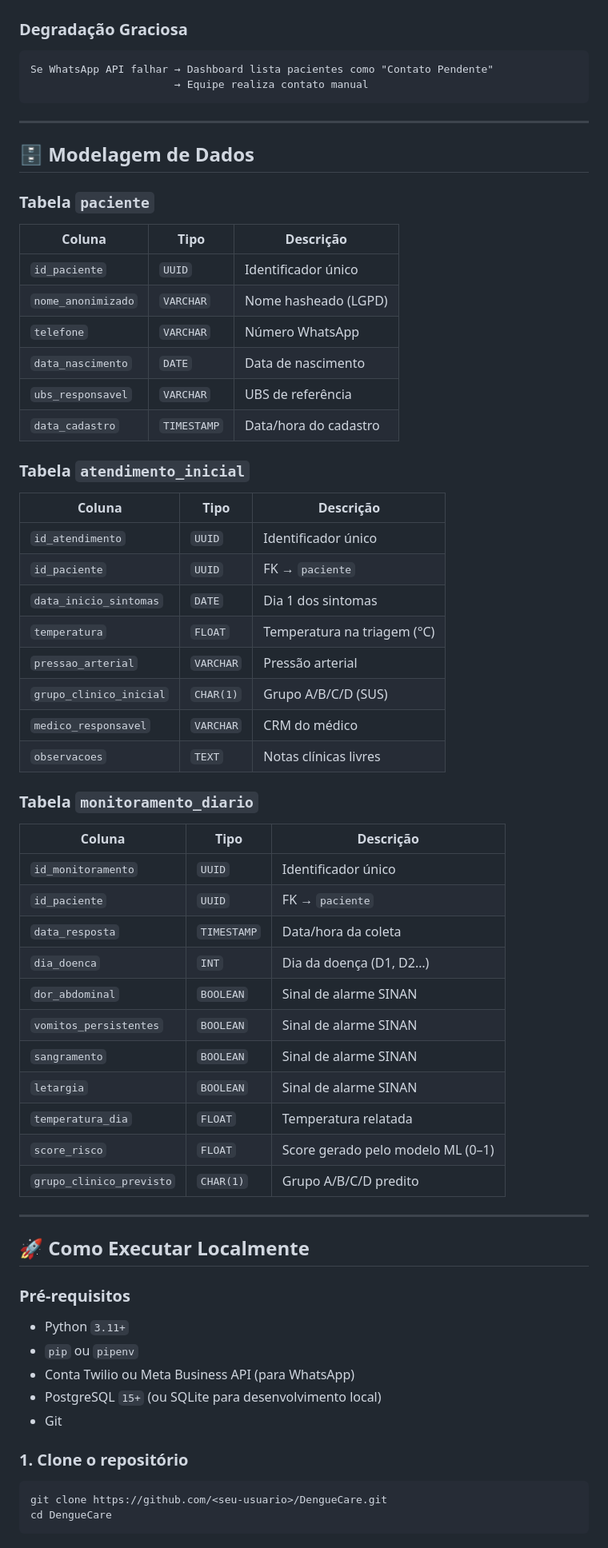
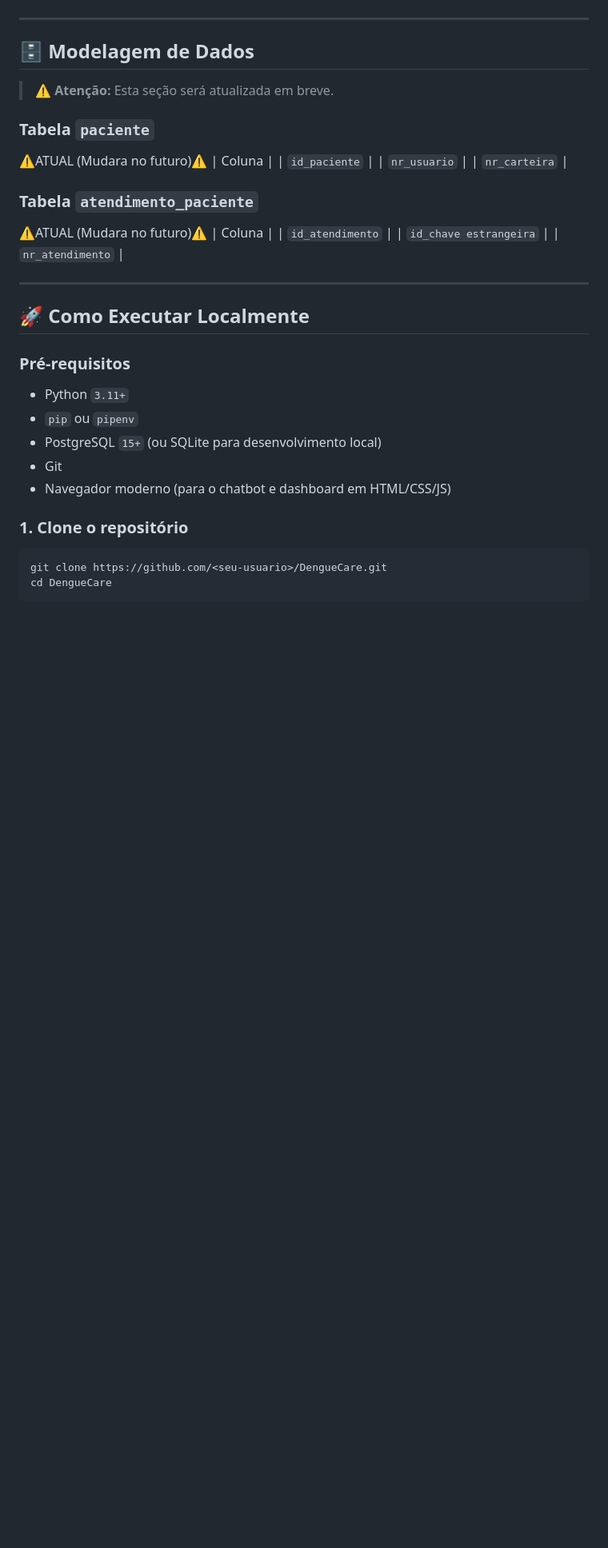
Before and after one commit to DengueCare/DengueCare, a Markdown page: README.md, the part around one of its changes. Shown at 80% size. Rendered like a GitHub page; blank space fills up the shorter version.

````diff
--- a/README.md
+++ b/README.md
@@ -135,56 +130,28 @@ flowchart TD
     J -->|🟡 Amarelo / 🟢 Verde| K
 ```
 
-### Degradação Graciosa
-
-```
-Se WhatsApp API falhar → Dashboard lista pacientes como "Contato Pendente"
-                       → Equipe realiza contato manual
-```
 
 ---
 
 ## 🗄️ Modelagem de Dados
 
+> ⚠️ **Atenção:** Esta seção será atualizada em breve.
+
 ### Tabela `paciente`
+⚠️ATUAL (Mudara no futuro)⚠️
+| Coluna |
+| `id_paciente` |
+|  `nr_usuario` |
+| `nr_carteira` |
 
-| Coluna | Tipo | Descrição |
-|--------|------|-----------|
-| `id_paciente` | `UUID` | Identificador único |
-| `nome_anonimizado` | `VARCHAR` | Nome hasheado (LGPD) |
-| `telefone` | `VARCHAR` | Número WhatsApp |
-| `data_nascimento` | `DATE` | Data de nascimento |
-| `ubs_responsavel` | `VARCHAR` | UBS de referência |
-| `data_cadastro` | `TIMESTAMP` | Data/hora do cadastro |
 
-### Tabela `atendimento_inicial`
+### Tabela `atendimento_paciente`
+⚠️ATUAL (Mudara no futuro)⚠️
+| Coluna |
+| `id_atendimento` |
+| `id_chave estrangeira` |
+| `nr_atendimento` |
 
-| Coluna | Tipo | Descrição |
-|--------|------|-----------|
-| `id_atendimento` | `UUID` | Identificador único |
-| `id_paciente` | `UUID` | FK → `paciente` |
-| `data_inicio_sintomas` | `DATE` | Dia 1 dos sintomas |
-| `temperatura` | `FLOAT` | Temperatura na triagem (°C) |
-| `pressao_arterial` | `VARCHAR` | Pressão arterial |
-| `grupo_clinico_inicial` | `CHAR(1)` | Grupo A/B/C/D (SUS) |
-| `medico_responsavel` | `VARCHAR` | CRM do médico |
-| `observacoes` | `TEXT` | Notas clínicas livres |
-
-### Tabela `monitoramento_diario`
-
-| Coluna | Tipo | Descrição |
-|--------|------|-----------|
-| `id_monitoramento` | `UUID` | Identificador único |
-| `id_paciente` | `UUID` | FK → `paciente` |
-| `data_resposta` | `TIMESTAMP` | Data/hora da coleta |
-| `dia_doenca` | `INT` | Dia da doença (D1, D2…) |
-| `dor_abdominal` | `BOOLEAN` | Sinal de alarme SINAN |
-| `vomitos_persistentes` | `BOOLEAN` | Sinal de alarme SINAN |
-| `sangramento` | `BOOLEAN` | Sinal de alarme SINAN |
-| `letargia` | `BOOLEAN` | Sinal de alarme SINAN |
-| `temperatura_dia` | `FLOAT` | Temperatura relatada |
-| `score_risco` | `FLOAT` | Score gerado pelo modelo ML (0–1) |
-| `grupo_clinico_previsto` | `CHAR(1)` | Grupo A/B/C/D predito |
 
 ---
 
@@ -194,9 +161,9 @@ Se WhatsApp API falhar → Dashboard lista pacientes como "Contato Pendente"
 
 - Python `3.11+`
 - `pip` ou `pipenv`
-- Conta Twilio ou Meta Business API (para WhatsApp)
 - PostgreSQL `15+` (ou SQLite para desenvolvimento local)
 - Git
+- Navegador moderno (para o chatbot e dashboard em HTML/CSS/JS)
 
 ### 1. Clone o repositório
 
````
Also changed, not shown: other parts of README.md (+40 -98 lines).
